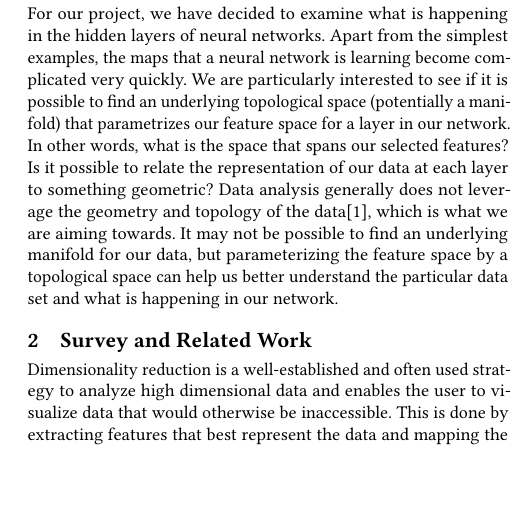
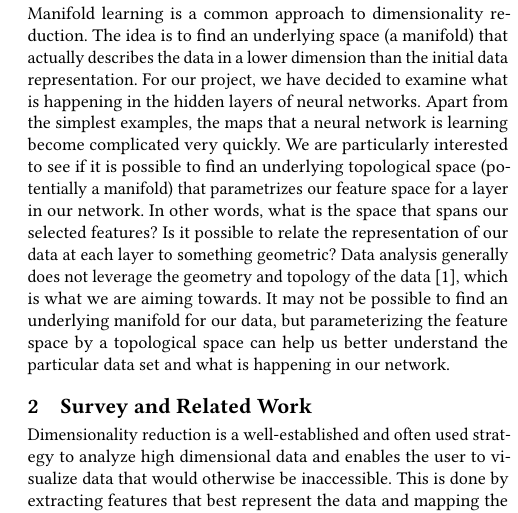
Before and after one commit to hamidkarimi/manifold, a LaTeX paper (proposal/project_proposal.tex): part of one column of page 1 of 2, cut at the place of the change, the shorter picture padded with empty space. Compiled offline with pdfLaTeX.

Commit message:
Update project_proposal.tex

```diff
--- a/proposal/project_proposal.tex
+++ b/proposal/project_proposal.tex
@@ -30,7 +30,7 @@
 	\maketitle
 	\section{Problem Description}
 
-	For our project, we have decided to examine what is happening in the hidden layers of neural networks. Apart from the simplest examples, the maps that a neural network is learning become complicated very quickly. We are particularly interested to see if it is possible to find an underlying topological space (potentially a manifold) that parametrizes our feature space for a layer in our network. In other words, what is the space that spans our selected features? Is it possible to relate the representation of our data at each layer to something geometric? Data analysis generally does not leverage the geometry and topology of the data\cite{bae}, which is what we are aiming towards. It may not be possible to find an underlying manifold for our data, but parameterizing the feature space by a topological space can help us better understand the particular data set and what is happening in our network.
+	Manifold learning is a common approach to dimensionality reduction. The idea is to find an underlying space (a manifold) that actually describes the data in a lower dimension than the initial data representation. For our project, we have decided to examine what is happening in the hidden layers of neural networks. Apart from the simplest examples, the maps that a neural network is learning become complicated very quickly. We are particularly interested to see if it is possible to find an underlying topological space (potentially a manifold) that parametrizes our feature space for a layer in our network. In other words, what is the space that spans our selected features? Is it possible to relate the representation of our data at each layer to something geometric? Data analysis generally does not leverage the geometry and topology of the data \cite{bae}, which is what we are aiming towards. It may not be possible to find an underlying manifold for our data, but parameterizing the feature space by a topological space can help us better understand the particular data set and what is happening in our network.
 
 	\section{Survey and Related Work}
 
```
